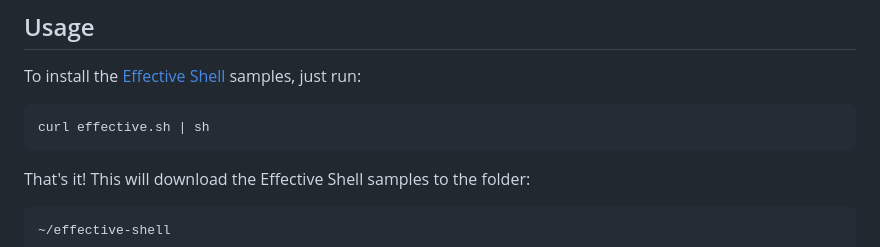
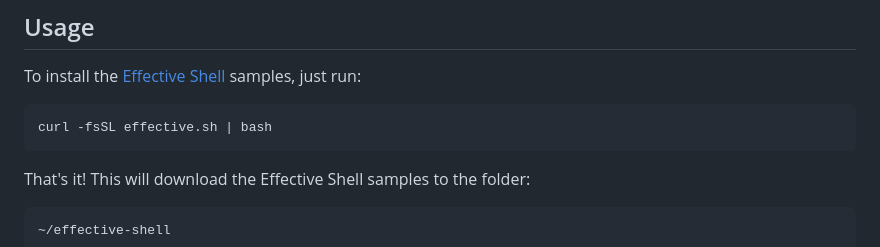
Before and after one commit to dwmkerr/effective-shell-installer, a Markdown page: README.md, the part around the change. GitHub-like rendering.

Commit message:
Update documentation to use curl -fsSL and bash explicitly

````diff
--- a/README.md
+++ b/README.md
@@ -8,8 +8,8 @@ This is the install script for the https://effective-shell.com samples. This rep
 
 To install the [Effective Shell](https://effective-shell.com) samples, just run:
 
-```sh
-curl effective.sh | sh
+```bash
+curl -fsSL effective.sh | bash
 ```
 
 That's it! This will download the Effective Shell samples to the folder:
````
